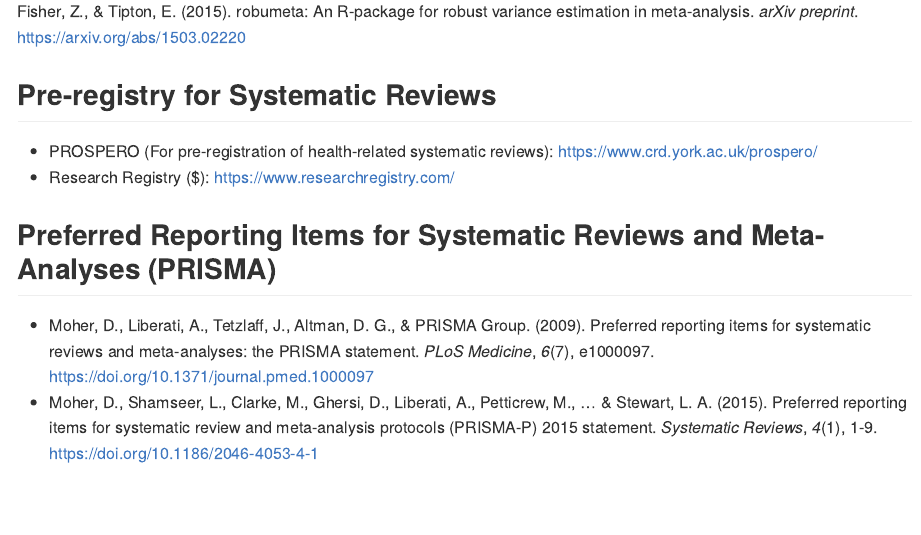
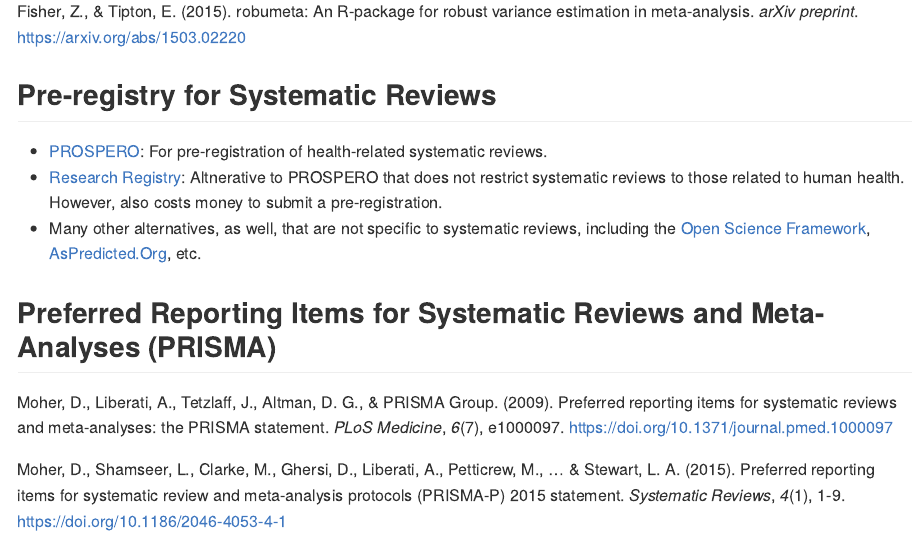
Before and after one commit to tmober/meta-workshop, an R Markdown document (index.Rmd): the page in a window 1100 px wide, from 1290 px down. Rendered offline with R 4.5, knitr and Pandoc, with nearby package versions.

Commit message:
Updated resources again

```diff
--- a/index.Rmd
+++ b/index.Rmd
@@ -53,12 +53,14 @@ Tanner-Smith, E. E., Tipton, E., & Polanin, J. R. (2016). Handling complex meta-
 Fisher, Z., & Tipton, E. (2015). robumeta: An R-package for robust variance estimation in meta-analysis. *arXiv preprint*. https://arxiv.org/abs/1503.02220
 
 ## Pre-registry for Systematic Reviews
-- PROSPERO (For pre-registration of health-related systematic reviews): https://www.crd.york.ac.uk/prospero/
-- Research Registry ($): https://www.researchregistry.com/
+- [PROSPERO](https://www.crd.york.ac.uk/prospero/): For pre-registration of health-related systematic reviews.
+- [Research Registry](https://www.researchregistry.com/): Altnerative to PROSPERO that does not restrict systematic reviews to those related to human health. However, also costs money to submit a pre-registration.
+- Many other alternatives, as well, that are not specific to systematic reviews, including the [Open Science Framework](https://osf.io/prereg/), [AsPredicted.Org](https://aspredicted.org/), etc.
 
 ## Preferred Reporting Items for Systematic Reviews and Meta-Analyses (PRISMA)
-- Moher, D., Liberati, A., Tetzlaff, J., Altman, D. G., & PRISMA Group. (2009). Preferred reporting items for systematic reviews and meta-analyses: the PRISMA statement. *PLoS Medicine*, *6*(7), e1000097. https://doi.org/10.1371/journal.pmed.1000097
-- Moher, D., Shamseer, L., Clarke, M., Ghersi, D., Liberati, A., Petticrew, M., ... & Stewart, L. A. (2015). Preferred reporting items for systematic review and meta-analysis protocols (PRISMA-P) 2015 statement. *Systematic Reviews*, *4*(1), 1-9. https://doi.org/10.1186/2046-4053-4-1
+Moher, D., Liberati, A., Tetzlaff, J., Altman, D. G., & PRISMA Group. (2009). Preferred reporting items for systematic reviews and meta-analyses: the PRISMA statement. *PLoS Medicine*, *6*(7), e1000097. https://doi.org/10.1371/journal.pmed.1000097
+
+Moher, D., Shamseer, L., Clarke, M., Ghersi, D., Liberati, A., Petticrew, M., ... & Stewart, L. A. (2015). Preferred reporting items for systematic review and meta-analysis protocols (PRISMA-P) 2015 statement. *Systematic Reviews*, *4*(1), 1-9. https://doi.org/10.1186/2046-4053-4-1
 
 
 
```
Also changed, not shown: index.md.
